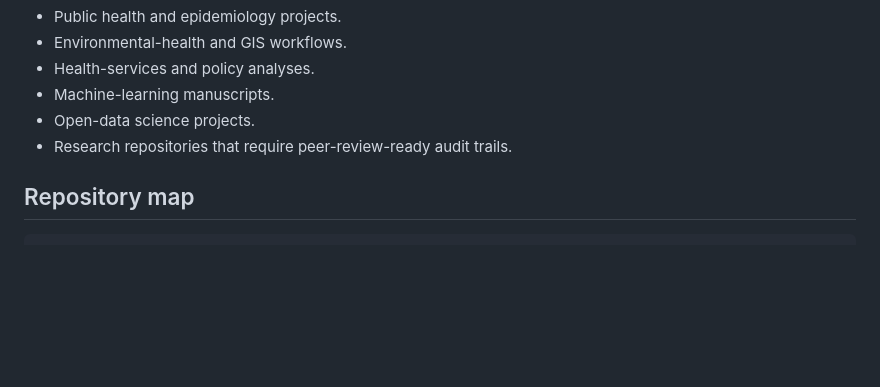
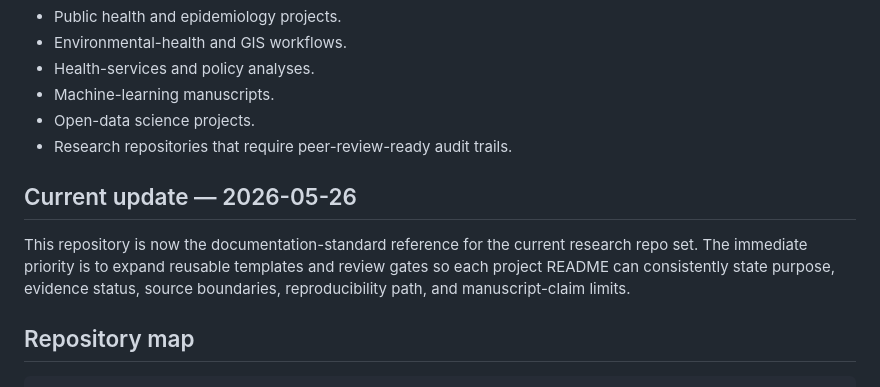
Before and after one commit to pskeffington/Best-Practices-Git, a Markdown page: README.md, the part around one of its changes. Drawn GitHub-style; blank space fills up the shorter version.

Commit message:
docs: refresh README current update

```diff
--- a/README.md
+++ b/README.md
@@ -28,6 +28,10 @@ It is especially suited for:
 - Machine-learning manuscripts.
 - Open-data science projects.
 - Research repositories that require peer-review-ready audit trails.
+
+## Current update — 2026-05-26
+
+This repository is now the documentation-standard reference for the current research repo set. The immediate priority is to expand reusable templates and review gates so each project README can consistently state purpose, evidence status, source boundaries, reproducibility path, and manuscript-claim limits.
 
 ## Repository map
 
```
Also changed, not shown: other parts of README.md (+2 -2 lines).
